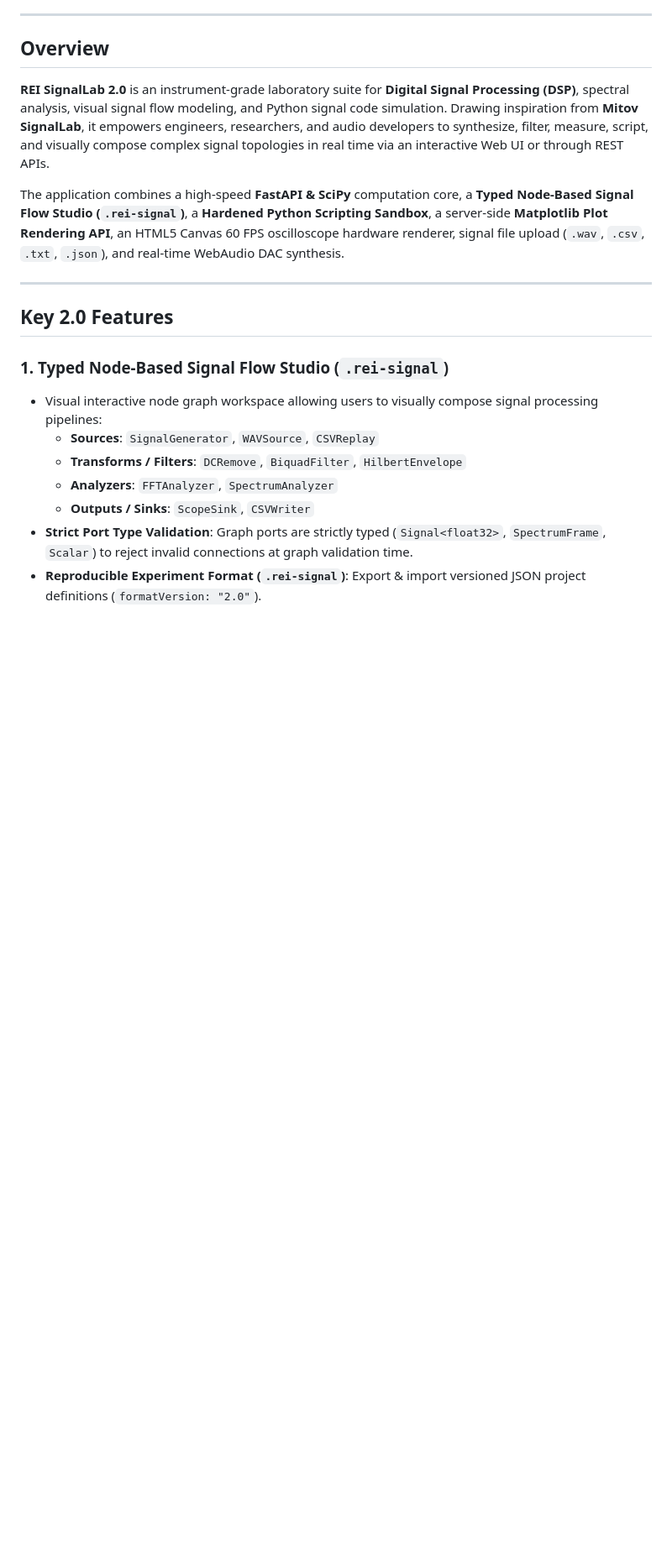
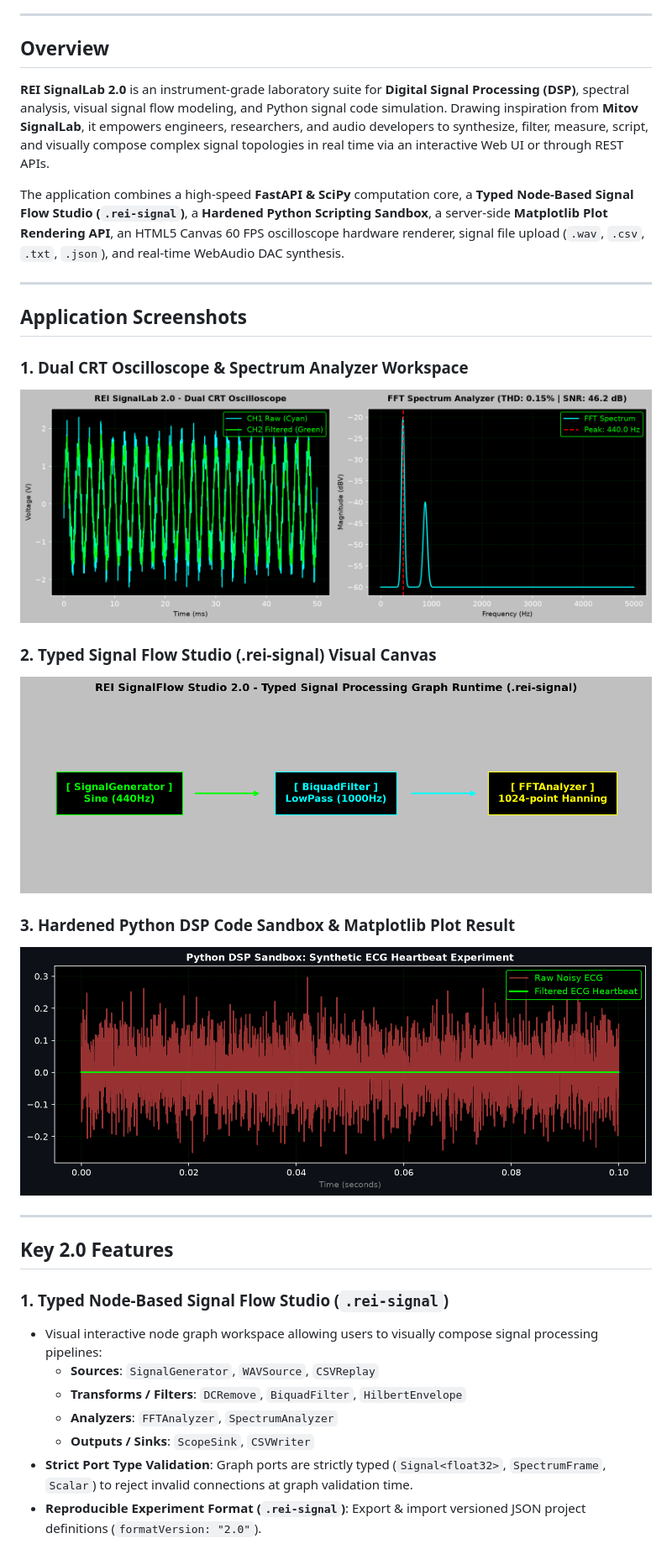
Before and after one commit to rootcastleco/rei-signallab, a Markdown page: README.md, the part around the change printed below. Shown: that part at 84% size. Rendered like a GitHub page; pictures changed too: docs/images/node_flow_studio.png (added), docs/images/python_lab_preview.png (added), docs/images/signallab_ui_overview.png (added); blank space fills up the shorter version.

Commit message:
fix: resolve JSON execution error in Python Lab with safe JSON fetcher, embed program screenshots & live links in README

```diff
--- a/README.md
+++ b/README.md
@@ -31,6 +33,19 @@
 **REI SignalLab 2.0** is an instrument-grade laboratory suite for **Digital Signal Processing (DSP)**, spectral analysis, visual signal flow modeling, and Python signal code simulation. Drawing inspiration from **Mitov SignalLab**, it empowers engineers, researchers, and audio developers to synthesize, filter, measure, script, and visually compose complex signal topologies in real time via an interactive Web UI or through REST APIs.
 
 The application combines a high-speed **FastAPI & SciPy** computation core, a **Typed Node-Based Signal Flow Studio (`.rei-signal`)**, a **Hardened Python Scripting Sandbox**, a server-side **Matplotlib Plot Rendering API**, an HTML5 Canvas 60 FPS oscilloscope hardware renderer, signal file upload (`.wav`, `.csv`, `.txt`, `.json`), and real-time WebAudio DAC synthesis.
+
+---
+
+## Application Screenshots
+
+### 1. Dual CRT Oscilloscope & Spectrum Analyzer Workspace
+![REI SignalLab 2.0 Workspace](docs/images/signallab_ui_overview.png)
+
+### 2. Typed Signal Flow Studio (.rei-signal) Visual Canvas
+![Signal Flow Studio Canvas](docs/images/node_flow_studio.png)
+
+### 3. Hardened Python DSP Code Sandbox & Matplotlib Plot Result
+![Python DSP Code Sandbox](docs/images/python_lab_preview.png)
 
 ---
 
```
Also changed, not shown: other parts of README.md (+8 -6 lines), 5 other files.
